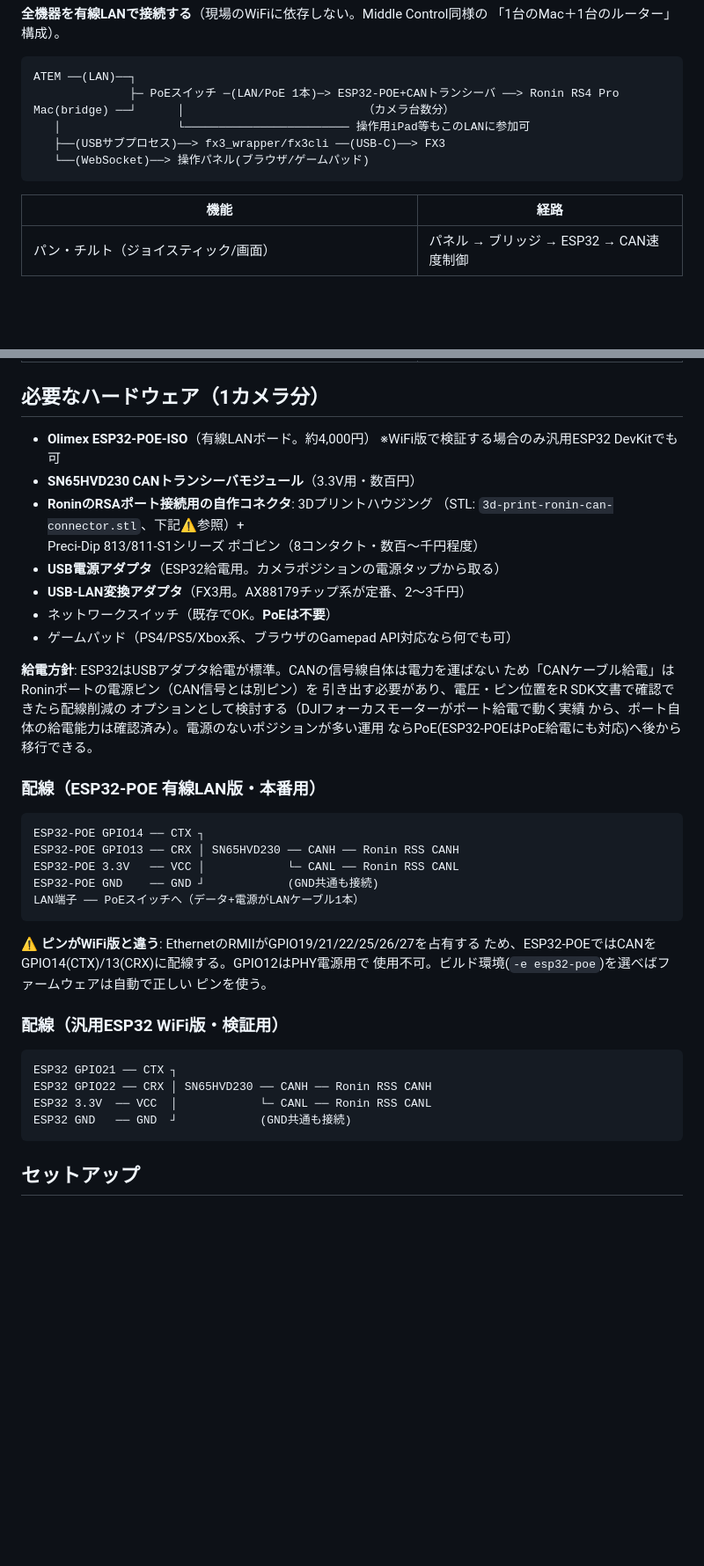
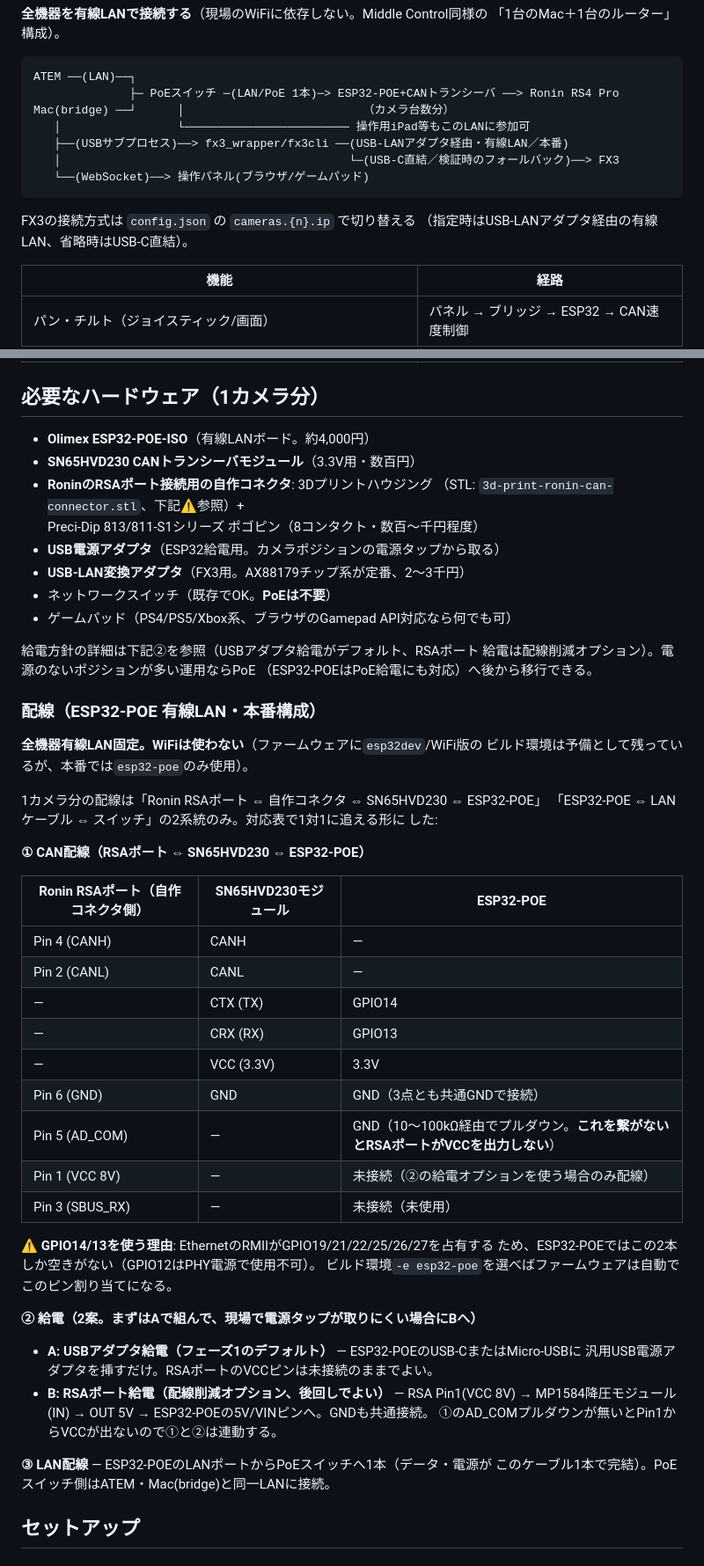
Before and after one commit to kokitutaya0224/atem_ronin_fx3, a Markdown page: README.md, 2 parts joined by grey strips. Shown at 88% size. GitHub-like rendering; blank space fills up the shorter version.

Commit message:
有線LAN配線をRSAポート→SN65HVD230→ESP32-POEの対応表で明確化
WiFi版の配線・手順を無線非採用の方針に合わせて削除・簡略化し、
CAN配線と給電の2系統に整理した対応表形式に書き直し。

Co-Authored-By: Claude Fable 5 <noreply@anthropic.com>

````diff
--- a/README.md
+++ b/README.md
@@ -11,9 +11,13 @@ ATEM ──(LAN)──┐
               ├─ PoEスイッチ ─(LAN/PoE 1本)─> ESP32-POE+CANトランシーバ ──> Ronin RS4 Pro
 Mac(bridge) ──┘      │                          （カメラ台数分）
    │                 └──────────────────────── 操作用iPad等もこのLANに参加可
-   ├──(USBサブプロセス)──> fx3_wrapper/fx3cli ──(USB-C)──> FX3
+   ├──(USBサブプロセス)──> fx3_wrapper/fx3cli ──(USB-LANアダプタ経由・有線LAN／本番)
+   │                                          └─(USB-C直結／検証時のフォールバック)──> FX3
    └──(WebSocket)──> 操作パネル(ブラウザ/ゲームパッド)
 ```
+
+FX3の接続方式は `config.json` の `cameras.{n}.ip` で切り替える
+（指定時はUSB-LANアダプタ経由の有線LAN、省略時はUSB-C直結）。
 
 | 機能 | 経路 |
 |------|------|
@@ -26,7 +30,6 @@ Mac(bridge) ──┘      │                          （カメラ台数分）
 ## 必要なハードウェア（1カメラ分）
 
 - **Olimex ESP32-POE-ISO**（有線LANボード。約4,000円）
-  ※WiFi版で検証する場合のみ汎用ESP32 DevKitでも可
 - **SN65HVD230 CANトランシーバモジュール**（3.3V用・数百円）
 - **RoninのRSAポート接続用の自作コネクタ**: 3Dプリントハウジング
   （STL: `3d-print-ronin-can-connector.stl`、下記⚠️参照）+
@@ -36,36 +39,47 @@ Mac(bridge) ──┘      │                          （カメラ台数分）
 - ネットワークスイッチ（既存でOK。**PoEは不要**）
 - ゲームパッド（PS4/PS5/Xbox系、ブラウザのGamepad API対応なら何でも可）
 
-**給電方針**: ESP32はUSBアダプタ給電が標準。CANの信号線自体は電力を運ばない
-ため「CANケーブル給電」はRoninポートの電源ピン（CAN信号とは別ピン）を
-引き出す必要があり、電圧・ピン位置をR SDK文書で確認できたら配線削減の
-オプションとして検討する（DJIフォーカスモーターがポート給電で動く実績
-から、ポート自体の給電能力は確認済み）。電源のないポジションが多い運用
-ならPoE(ESP32-POEはPoE給電にも対応)へ後から移行できる。
+給電方針の詳細は下記②を参照（USBアダプタ給電がデフォルト、RSAポート
+給電は配線削減オプション）。電源のないポジションが多い運用ならPoE
+（ESP32-POEはPoE給電にも対応）へ後から移行できる。
 
-### 配線（ESP32-POE 有線LAN版・本番用）
+### 配線（ESP32-POE 有線LAN・本番構成）
 
-```
-ESP32-POE GPIO14 ── CTX ┐
-ESP32-POE GPIO13 ── CRX │ SN65HVD230 ── CANH ── Ronin RSS CANH
-ESP32-POE 3.3V   ── VCC │            └─ CANL ── Ronin RSS CANL
-ESP32-POE GND    ── GND ┘            (GND共通も接続)
-LAN端子 ── PoEスイッチへ（データ+電源がLANケーブル1本）
-```
+**全機器有線LAN固定。WiFiは使わない**（ファームウェアに`esp32dev`/WiFi版の
+ビルド環境は予備として残っているが、本番では`esp32-poe`のみ使用）。
 
-**⚠️ ピンがWiFi版と違う**: EthernetのRMIIがGPIO19/21/22/25/26/27を占有する
-ため、ESP32-POEではCANをGPIO14(CTX)/13(CRX)に配線する。GPIO12はPHY電源用で
-使用不可。ビルド環境(`-e esp32-poe`)を選べばファームウェアは自動で正しい
-ピンを使う。
+1カメラ分の配線は「Ronin RSAポート ⇔ 自作コネクタ ⇔ SN65HVD230 ⇔ ESP32-POE」
+「ESP32-POE ⇔ LANケーブル ⇔ スイッチ」の2系統のみ。対応表で1対1に追える形に
+した:
 
-### 配線（汎用ESP32 WiFi版・検証用）
+**① CAN配線（RSAポート ⇔ SN65HVD230 ⇔ ESP32-POE）**
 
-```
-ESP32 GPIO21 ── CTX ┐
-ESP32 GPIO22 ── CRX │ SN65HVD230 ── CANH ── Ronin RSS CANH
-ESP32 3.3V  ── VCC  │            └─ CANL ── Ronin RSS CANL
-ESP32 GND   ── GND  ┘            (GND共通も接続)
-```
+| Ronin RSAポート（自作コネクタ側） | SN65HVD230モジュール | ESP32-POE |
+|---|---|---|
+| Pin 4 (CANH) | CANH | ― |
+| Pin 2 (CANL) | CANL | ― |
+| ― | CTX (TX) | GPIO14 |
+| ― | CRX (RX) | GPIO13 |
+| ― | VCC (3.3V) | 3.3V |
+| Pin 6 (GND) | GND | GND（3点とも共通GNDで接続） |
+| Pin 5 (AD_COM) | ― | GND（10〜100kΩ経由でプルダウン。**これを繋がないとRSAポートがVCCを出力しない**） |
+| Pin 1 (VCC 8V) | ― | 未接続（②の給電オプションを使う場合のみ配線） |
+| Pin 3 (SBUS_RX) | ― | 未接続（未使用） |
+
+**⚠️ GPIO14/13を使う理由**: EthernetのRMIIがGPIO19/21/22/25/26/27を占有する
+ため、ESP32-POEではこの2本しか空きがない（GPIO12はPHY電源で使用不可）。
+ビルド環境`-e esp32-poe`を選べばファームウェアは自動でこのピン割り当てになる。
+
+**② 給電（2案。まずはAで組んで、現場で電源タップが取りにくい場合にBへ）**
+
+- **A: USBアダプタ給電（フェーズ1のデフォルト）** — ESP32-POEのUSB-CまたはMicro-USBに
+  汎用USB電源アダプタを挿すだけ。RSAポートのVCCピンは未接続のままでよい。
+- **B: RSAポート給電（配線削減オプション、後回しでよい）** — RSA Pin1(VCC 8V) →
+  MP1584降圧モジュール(IN) → OUT 5V → ESP32-POEの5V/VINピンへ。GNDも共通接続。
+  ①のAD_COMプルダウンが無いとPin1からVCCが出ないので①と②は連動する。
+
+**③ LAN配線** — ESP32-POEのLANポートからPoEスイッチへ1本（データ・電源が
+このケーブル1本で完結）。PoEスイッチ側はATEM・Mac(bridge)と同一LANに接続。
 
 ## セットアップ
 
````
Also changed, not shown: other parts of README.md (+3 -3 lines).
